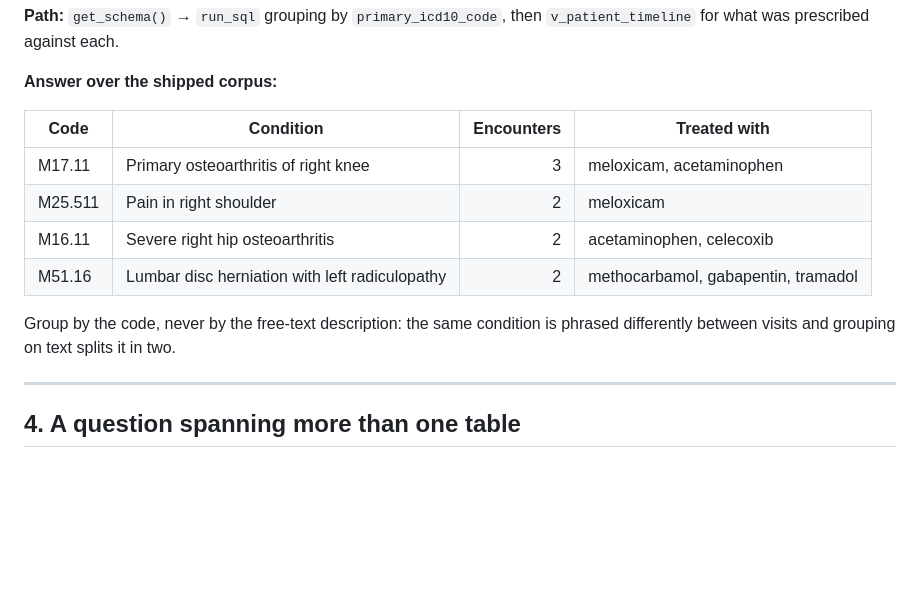
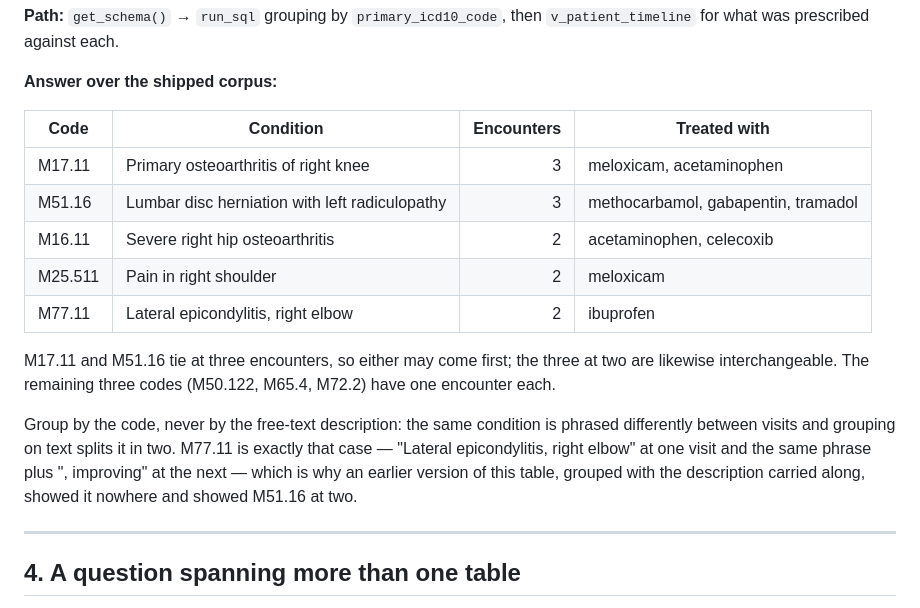
Before and after one commit to tanster63/clinical-document-ingestion-pipeline, a Markdown page: eval/questions.md, the part around the change. GitHub-like rendering; blank space fills up the shorter version.

```diff
--- a/eval/questions.md
+++ b/eval/questions.md
@@ -64,12 +64,21 @@ wrist 1, cervical spine 1.
 | Code | Condition | Encounters | Treated with |
 | --- | --- | ---: | --- |
 | M17.11 | Primary osteoarthritis of right knee | 3 | meloxicam, acetaminophen |
+| M51.16 | Lumbar disc herniation with left radiculopathy | 3 | methocarbamol, gabapentin, tramadol |
+| M16.11 | Severe right hip osteoarthritis | 2 | acetaminophen, celecoxib |
 | M25.511 | Pain in right shoulder | 2 | meloxicam |
-| M16.11 | Severe right hip osteoarthritis | 2 | acetaminophen, celecoxib |
-| M51.16 | Lumbar disc herniation with left radiculopathy | 2 | methocarbamol, gabapentin, tramadol |
+| M77.11 | Lateral epicondylitis, right elbow | 2 | ibuprofen |
+
+M17.11 and M51.16 tie at three encounters, so either may come first; the three
+at two are likewise interchangeable. The remaining three codes (M50.122, M65.4,
+M72.2) have one encounter each.
 
 Group by the code, never by the free-text description: the same condition is
 phrased differently between visits and grouping on text splits it in two.
+M77.11 is exactly that case — "Lateral epicondylitis, right elbow" at one visit
+and the same phrase plus ", improving" at the next — which is why an earlier
+version of this table, grouped with the description carried along, showed it
+nowhere and showed M51.16 at two.
 
 ---
 
```
Also changed, not shown: HANDOFF.md (+9 -8 lines), README.md (+5 -4 lines).
